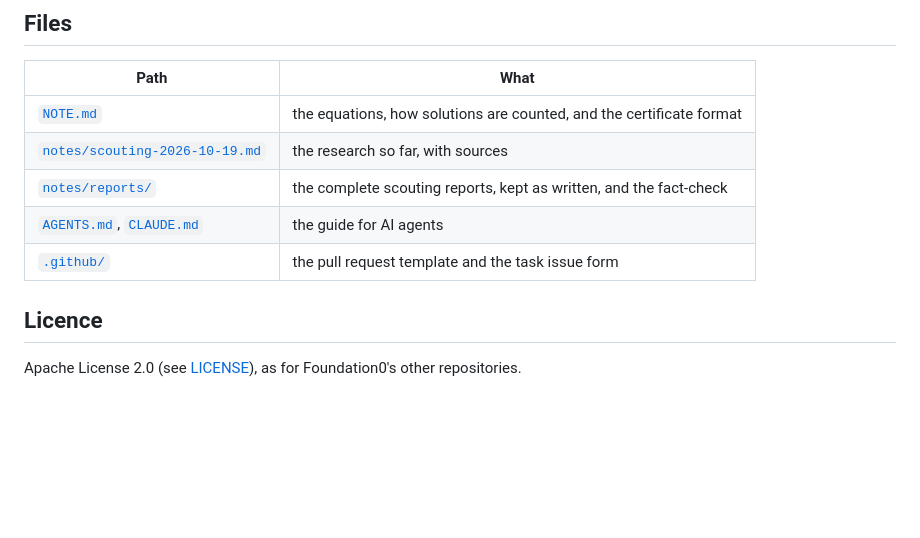
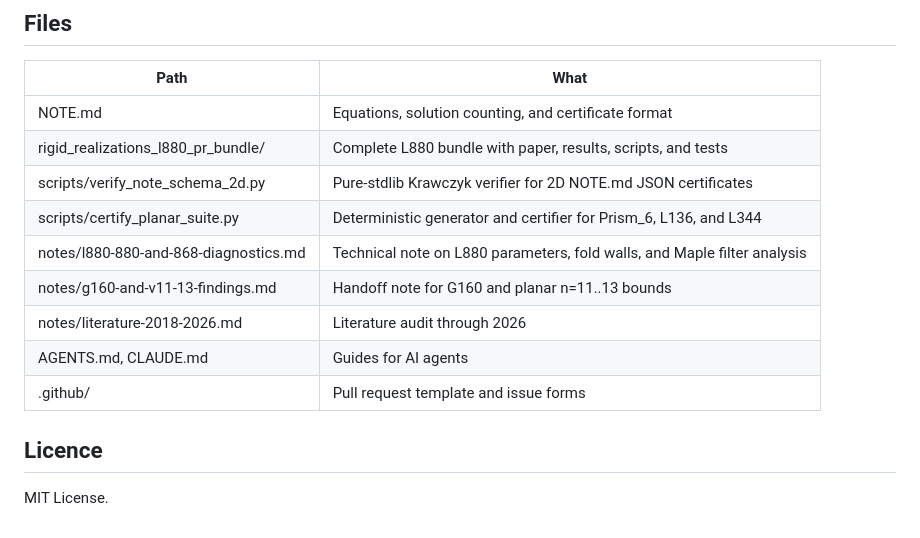
Before and after one commit to Foundation-0/rigid-realizations, a Markdown page: README.md, the part around one of its changes. Rendered like a GitHub page; blank space fills up the shorter version.

```diff
--- a/README.md
+++ b/README.md
@@ -81,12 +64,16 @@ coordinate in [st0a](https://github.com/Foundation-0/st0a), and questions go to
 
 | Path | What |
 |---|---|
-| [`NOTE.md`](NOTE.md) | the equations, how solutions are counted, and the certificate format |
-| [`notes/scouting-2026-10-19.md`](notes/scouting-2026-10-19.md) | the research so far, with sources |
-| [`notes/reports/`](notes/reports/README.md) | the complete scouting reports, kept as written, and the fact-check |
-| [`AGENTS.md`](AGENTS.md), [`CLAUDE.md`](CLAUDE.md) | the guide for AI agents |
-| [`.github/`](.github/) | the pull request template and the task issue form |
+| NOTE.md | Equations, solution counting, and certificate format |
+| rigid_realizations_l880_pr_bundle/ | Complete L880 bundle with paper, results, scripts, and tests |
+| scripts/verify_note_schema_2d.py | Pure-stdlib Krawczyk verifier for 2D NOTE.md JSON certificates |
+| scripts/certify_planar_suite.py | Deterministic generator and certifier for Prism_6, L136, and L344 |
+| notes/l880-880-and-868-diagnostics.md | Technical note on L880 parameters, fold walls, and Maple filter analysis |
+| notes/g160-and-v11-13-findings.md | Handoff note for G160 and planar n=11..13 bounds |
+| notes/literature-2018-2026.md | Literature audit through 2026 |
+| AGENTS.md, CLAUDE.md | Guides for AI agents |
+| .github/ | Pull request template and issue forms |
 
 ## Licence
 
-Apache License 2.0 (see [LICENSE](LICENSE)), as for Foundation0's other repositories.
+MIT License.
```
Also changed, not shown: other parts of README.md (+50 -67 lines).
